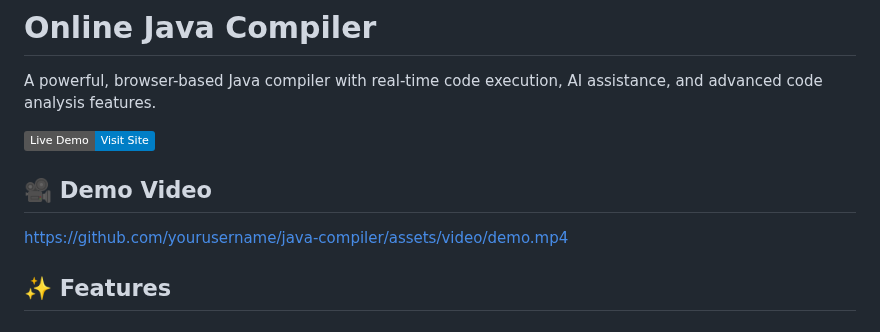
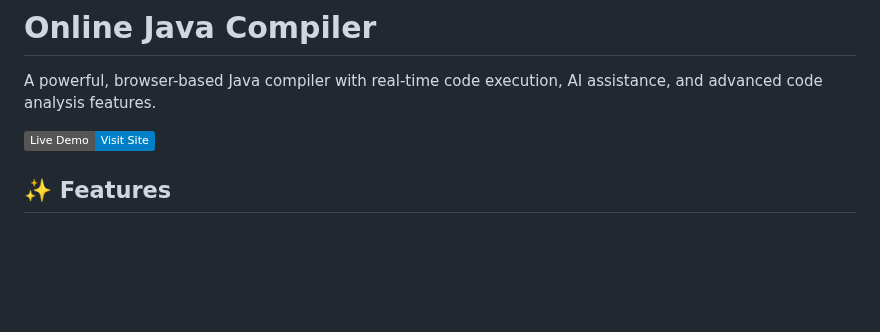
Before and after one commit to shashikrsingh786/online-java-compiler, a Markdown page: README.md, the part around the change. Rendered like a GitHub page; badges without logos; blank space fills up the shorter version.

```diff
--- a/README.md
+++ b/README.md
@@ -4,9 +4,7 @@ A powerful, browser-based Java compiler with real-time code execution, AI assist
 
 [![Live Demo](https://img.shields.io/badge/Live%20Demo-Visit%20Site-blue)](https://online-java-compiler-s2jv.onrender.com/)
 
-## 🎥 Demo Video
 
-https://github.com/yourusername/java-compiler/assets/video/demo.mp4
 
 ## ✨ Features
 
```
